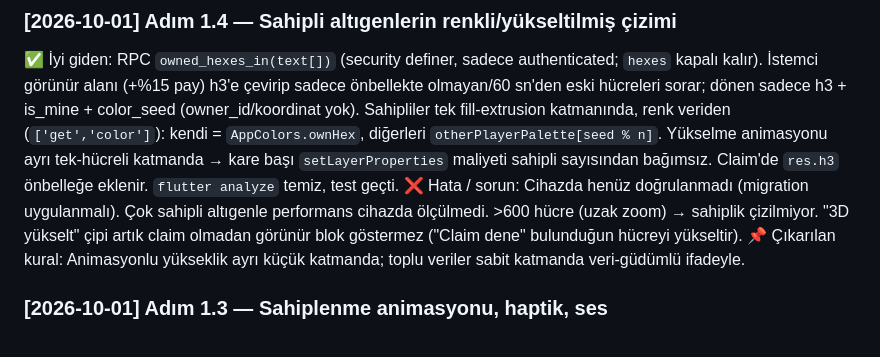
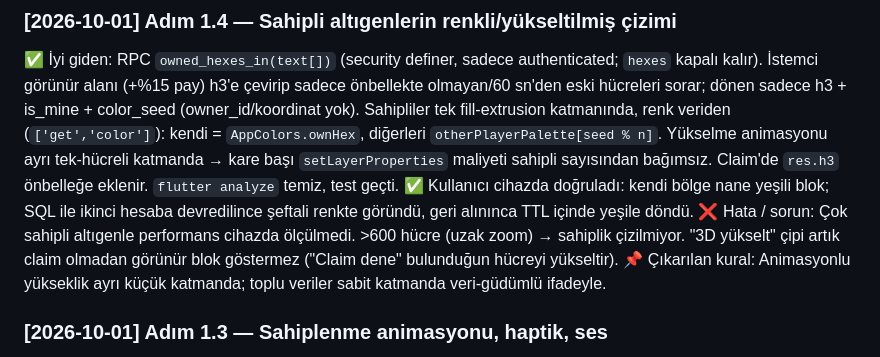
Before and after one commit to yagizbayazit912-rgb/Catch_me_version2, a Markdown page: docs/LESSONS.md, the part around the change. Rendered like a GitHub page.

Commit message:
adim-1.4: cihazda dogrulandi (kendi/baska oyuncu renkleri)
Co-Authored-By: Claude Opus 5.5 <noreply@anthropic.com>

```diff
--- a/docs/LESSONS.md
+++ b/docs/LESSONS.md
@@ -41,7 +41,7 @@ Bu dosya projenin **hafızasıdır**. Agent aynı hatayı iki kez yapmasın, iş
 
 ### [2026-10-01] Adım 1.4 — Sahipli altıgenlerin renkli/yükseltilmiş çizimi
 ✅ İyi giden: RPC `owned_hexes_in(text[])` (security definer, sadece authenticated; `hexes` kapalı kalır). İstemci görünür alanı (+%15 pay) h3'e çevirip sadece önbellekte olmayan/60 sn'den eski hücreleri sorar; dönen sadece h3 + is_mine + color_seed (owner_id/koordinat yok). Sahipliler tek fill-extrusion katmanında, renk veriden (`['get','color']`): kendi = `AppColors.ownHex`, diğerleri `otherPlayerPalette[seed % n]`. Yükselme animasyonu ayrı tek-hücreli katmanda → kare başı `setLayerProperties` maliyeti sahipli sayısından bağımsız. Claim'de `res.h3` önbelleğe eklenir. `flutter analyze` temiz, test geçti.
-❌ Hata / sorun: Cihazda henüz doğrulanmadı (migration uygulanmalı). Çok sahipli altıgenle performans cihazda ölçülmedi. >600 hücre (uzak zoom) → sahiplik çizilmiyor. "3D yükselt" çipi artık claim olmadan görünür blok göstermez ("Claim dene" bulunduğun hücreyi yükseltir).
+✅ Kullanıcı cihazda doğruladı: kendi bölge nane yeşili blok; SQL ile ikinci hesaba devredilince şeftali renkte göründü, geri alınınca TTL içinde yeşile döndü. ❌ Hata / sorun: Çok sahipli altıgenle performans cihazda ölçülmedi. >600 hücre (uzak zoom) → sahiplik çizilmiyor. "3D yükselt" çipi artık claim olmadan görünür blok göstermez ("Claim dene" bulunduğun hücreyi yükseltir).
 📌 Çıkarılan kural: Animasyonlu yükseklik ayrı küçük katmanda; toplu veriler sabit katmanda veri-güdümlü ifadeyle.
 
 ### [2026-10-01] Adım 1.3 — Sahiplenme animasyonu, haptik, ses
```
